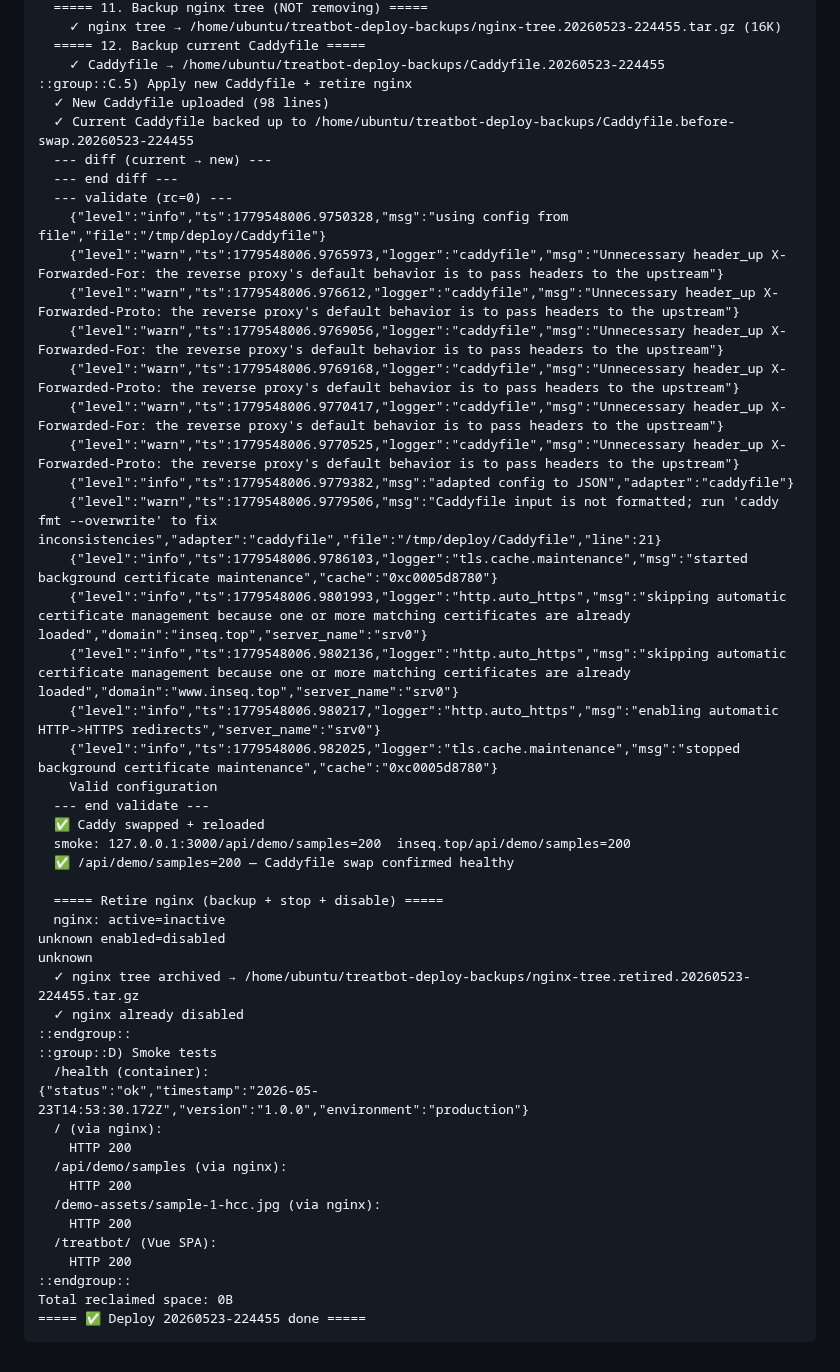
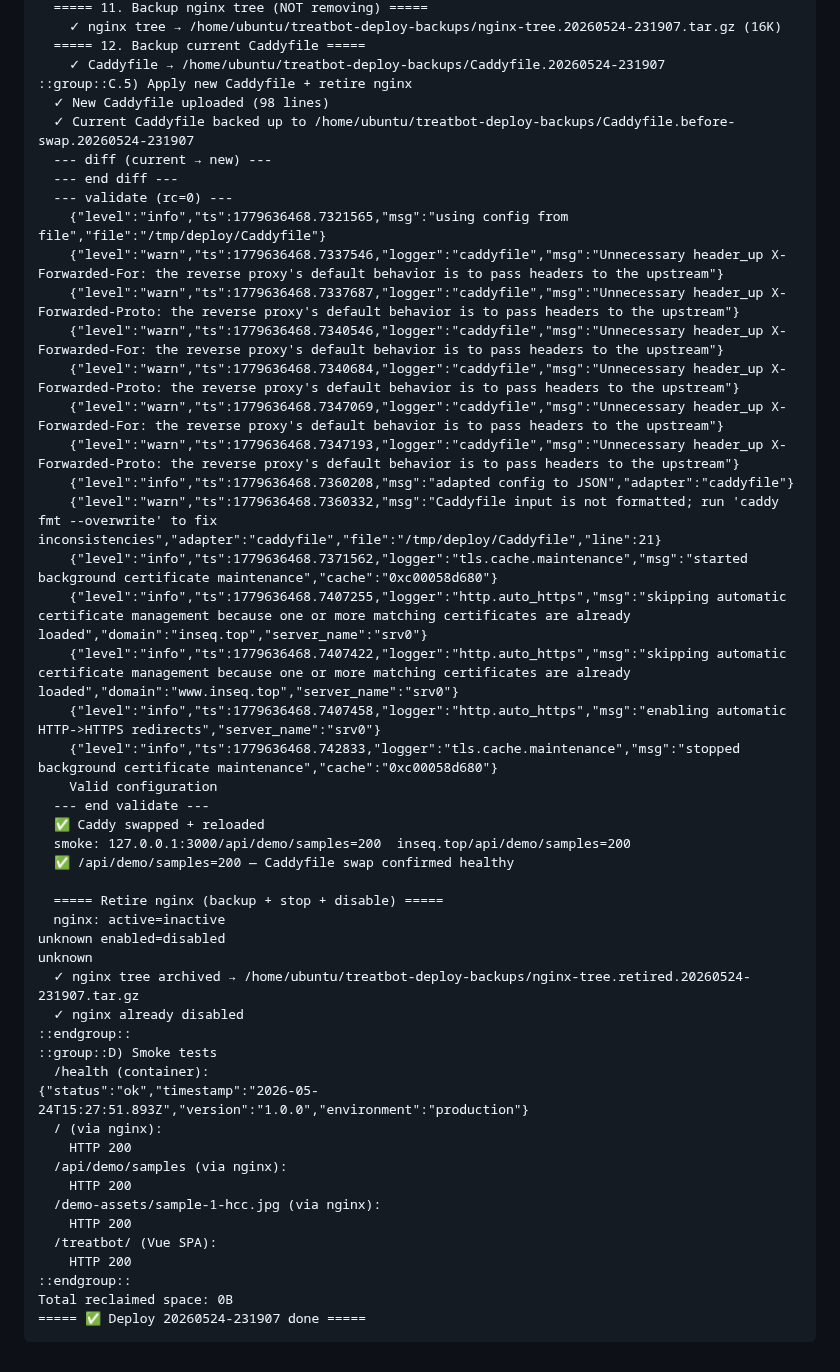
Before and after one commit to james-lebron2000/treatbot_we, a Markdown page: docs/deploy-state-server-dump.md, the part around one of its changes. GitHub-like rendering.

Commit message:
chore(deploy-state): update server dump from run 26364966617

````diff
--- a/docs/deploy-state-server-dump.md
+++ b/docs/deploy-state-server-dump.md
@@ -818,27 +817,27 @@ unknown
   ===== 11. Backup nginx tree (NOT removing) =====
-    ✓ nginx tree → /home/ubuntu/treatbot-deploy-backups/nginx-tree.20260523-224455.tar.gz (16K)
+    ✓ nginx tree → /home/ubuntu/treatbot-deploy-backups/nginx-tree.20260524-231907.tar.gz (16K)
   ===== 12. Backup current Caddyfile =====
-    ✓ Caddyfile → /home/ubuntu/treatbot-deploy-backups/Caddyfile.20260523-224455
+    ✓ Caddyfile → /home/ubuntu/treatbot-deploy-backups/Caddyfile.20260524-231907
 ::group::C.5) Apply new Caddyfile + retire nginx
   ✓ New Caddyfile uploaded (98 lines)
-  ✓ Current Caddyfile backed up to /home/ubuntu/treatbot-deploy-backups/Caddyfile.before-swap.20260523-224455
+  ✓ Current Caddyfile backed up to /home/ubuntu/treatbot-deploy-backups/Caddyfile.before-swap.20260524-231907
   --- diff (current → new) ---
   --- end diff ---
   --- validate (rc=0) ---
-    {"level":"info","ts":1779548006.9750328,"msg":"using config from file","file":"/tmp/deploy/Caddyfile"}
-    {"level":"warn","ts":1779548006.9765973,"logger":"caddyfile","msg":"Unnecessary header_up X-Forwarded-For: the reverse proxy's default behavior is to pass headers to the upstream"}
-    {"level":"warn","ts":1779548006.976612,"logger":"caddyfile","msg":"Unnecessary header_up X-Forwarded-Proto: the reverse proxy's default behavior is to pass headers to the upstream"}
-    {"level":"warn","ts":1779548006.9769056,"logger":"caddyfile","msg":"Unnecessary header_up X-Forwarded-For: the reverse proxy's default behavior is to pass headers to the upstream"}
-    {"level":"warn","ts":1779548006.9769168,"logger":"caddyfile","msg":"Unnecessary header_up X-Forwarded-Proto: the reverse proxy's default behavior is to pass headers to the upstream"}
-    {"level":"warn","ts":1779548006.9770417,"logger":"caddyfile","msg":"Unnecessary header_up X-Forwarded-For: the reverse proxy's default behavior is to pass headers to the upstream"}
-    {"level":"warn","ts":1779548006.9770525,"logger":"caddyfile","msg":"Unnecessary header_up X-Forwarded-Proto: the reverse proxy's default behavior is to pass headers to the upstream"}
-    {"level":"info","ts":1779548006.9779382,"msg":"adapted config to JSON","adapter":"caddyfile"}
-    {"level":"warn","ts":1779548006.9779506,"msg":"Caddyfile input is not formatted; run 'caddy fmt --overwrite' to fix inconsistencies","adapter":"caddyfile","file":"/tmp/deploy/Caddyfile","line":21}
-    {"level":"info","ts":1779548006.9786103,"logger":"tls.cache.maintenance","msg":"started background certificate maintenance","cache":"0xc0005d8780"}
-    {"level":"info","ts":1779548006.9801993,"logger":"http.auto_https","msg":"skipping automatic certificate management because one or more matching certificates are already loaded","domain":"inseq.top","server_name":"srv0"}
-    {"level":"info","ts":1779548006.9802136,"logger":"http.auto_https","msg":"skipping automatic certificate management because one or more matching certificates are already loaded","domain":"www.inseq.top","server_name":"srv0"}
-    {"level":"info","ts":1779548006.980217,"logger":"http.auto_https","msg":"enabling automatic HTTP->HTTPS redirects","server_name":"srv0"}
-    {"level":"info","ts":1779548006.982025,"logger":"tls.cache.maintenance","msg":"stopped background certificate maintenance","cache":"0xc0005d8780"}
+    {"level":"info","ts":1779636468.7321565,"msg":"using config from file","file":"/tmp/deploy/Caddyfile"}
+    {"level":"warn","ts":1779636468.7337546,"logger":"caddyfile","msg":"Unnecessary header_up X-Forwarded-For: the reverse proxy's default behavior is to pass headers to the upstream"}
+    {"level":"warn","ts":1779636468.7337687,"logger":"caddyfile","msg":"Unnecessary header_up X-Forwarded-Proto: the reverse proxy's default behavior is to pass headers to the upstream"}
+    {"level":"warn","ts":1779636468.7340546,"logger":"caddyfile","msg":"Unnecessary header_up X-Forwarded-For: the reverse proxy's default behavior is to pass headers to the upstream"}
+    {"level":"warn","ts":1779636468.7340684,"logger":"caddyfile","msg":"Unnecessary header_up X-Forwarded-Proto: the reverse proxy's default behavior is to pass headers to the upstream"}
+    {"level":"warn","ts":1779636468.7347069,"logger":"caddyfile","msg":"Unnecessary header_up X-Forwarded-For: the reverse proxy's default behavior is to pass headers to the upstream"}
+    {"level":"warn","ts":1779636468.7347193,"logger":"caddyfile","msg":"Unnecessary header_up X-Forwarded-Proto: the reverse proxy's default behavior is to pass headers to the upstream"}
+    {"level":"info","ts":1779636468.7360208,"msg":"adapted config to JSON","adapter":"caddyfile"}
+    {"level":"warn","ts":1779636468.7360332,"msg":"Caddyfile input is not formatted; run 'caddy fmt --overwrite' to fix inconsistencies","adapter":"caddyfile","file":"/tmp/deploy/Caddyfile","line":21}
+    {"level":"info","ts":1779636468.7371562,"logger":"tls.cache.maintenance","msg":"started background certificate maintenance","cache":"0xc00058d680"}
+    {"level":"info","ts":1779636468.7407255,"logger":"http.auto_https","msg":"skipping automatic certificate management because one or more matching certificates are already loaded","domain":"inseq.top","server_name":"srv0"}
+    {"level":"info","ts":1779636468.7407422,"logger":"http.auto_https","msg":"skipping automatic certificate management because one or more matching certificates are already loaded","domain":"www.inseq.top","server_name":"srv0"}
+    {"level":"info","ts":1779636468.7407458,"logger":"http.auto_https","msg":"enabling automatic HTTP->HTTPS redirects","server_name":"srv0"}
+    {"level":"info","ts":1779636468.742833,"logger":"tls.cache.maintenance","msg":"stopped background certificate maintenance","cache":"0xc00058d680"}
     Valid configuration
   --- end validate ---
   ✅ Caddy swapped + reloaded
@@ -849,12 +848,12 @@ unknown
   nginx: active=inactive
 unknown enabled=disabled
 unknown
-  ✓ nginx tree archived → /home/ubuntu/treatbot-deploy-backups/nginx-tree.retired.20260523-224455.tar.gz
+  ✓ nginx tree archived → /home/ubuntu/treatbot-deploy-backups/nginx-tree.retired.20260524-231907.tar.gz
   ✓ nginx already disabled
 ::endgroup::
 ::group::D) Smoke tests
   /health (container):
-{"status":"ok","timestamp":"2026-05-23T14:53:30.172Z","version":"1.0.0","environment":"production"}
+{"status":"ok","timestamp":"2026-05-24T15:27:51.893Z","version":"1.0.0","environment":"production"}
   / (via nginx):
     HTTP 200
   /api/demo/samples (via nginx):
@@ -865,5 +864,5 @@ unknown
     HTTP 200
 ::endgroup::
 Total reclaimed space: 0B
-===== ✅ Deploy 20260523-224455 done =====
+===== ✅ Deploy 20260524-231907 done =====
 ```
````
Also changed, not shown: other parts of docs/deploy-state-server-dump.md (+40 -41 lines).
